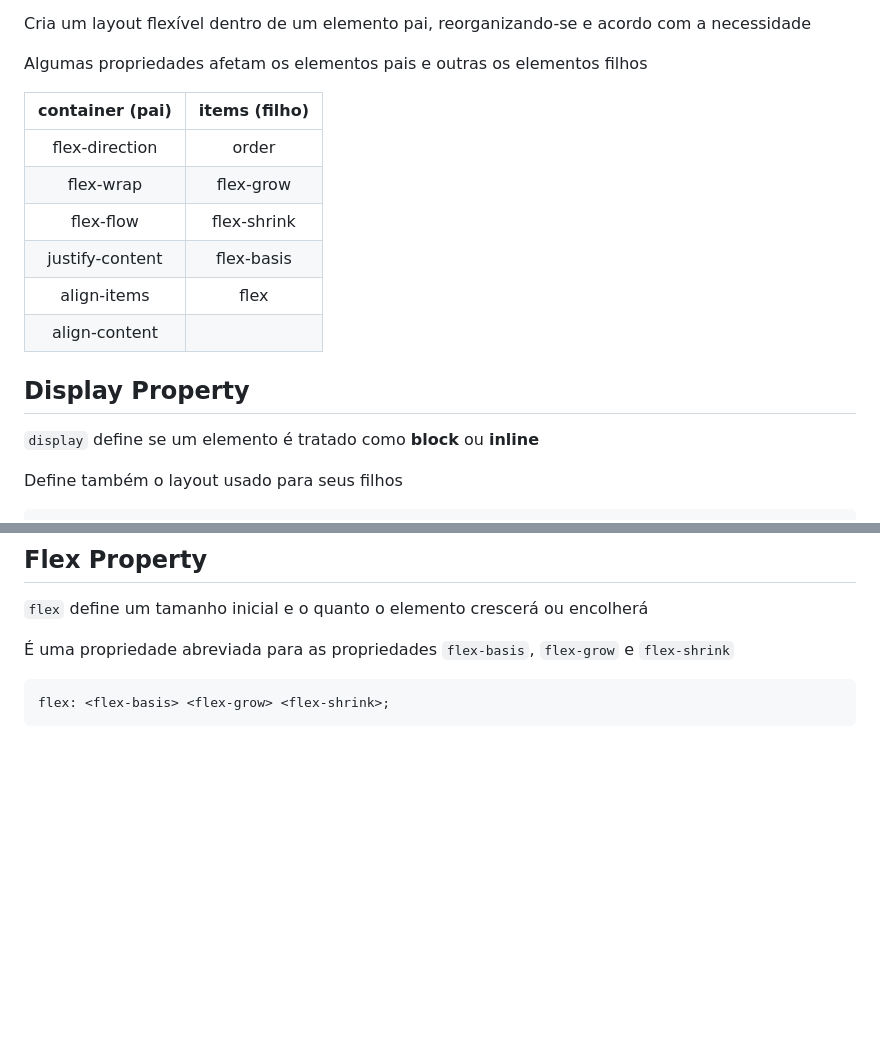
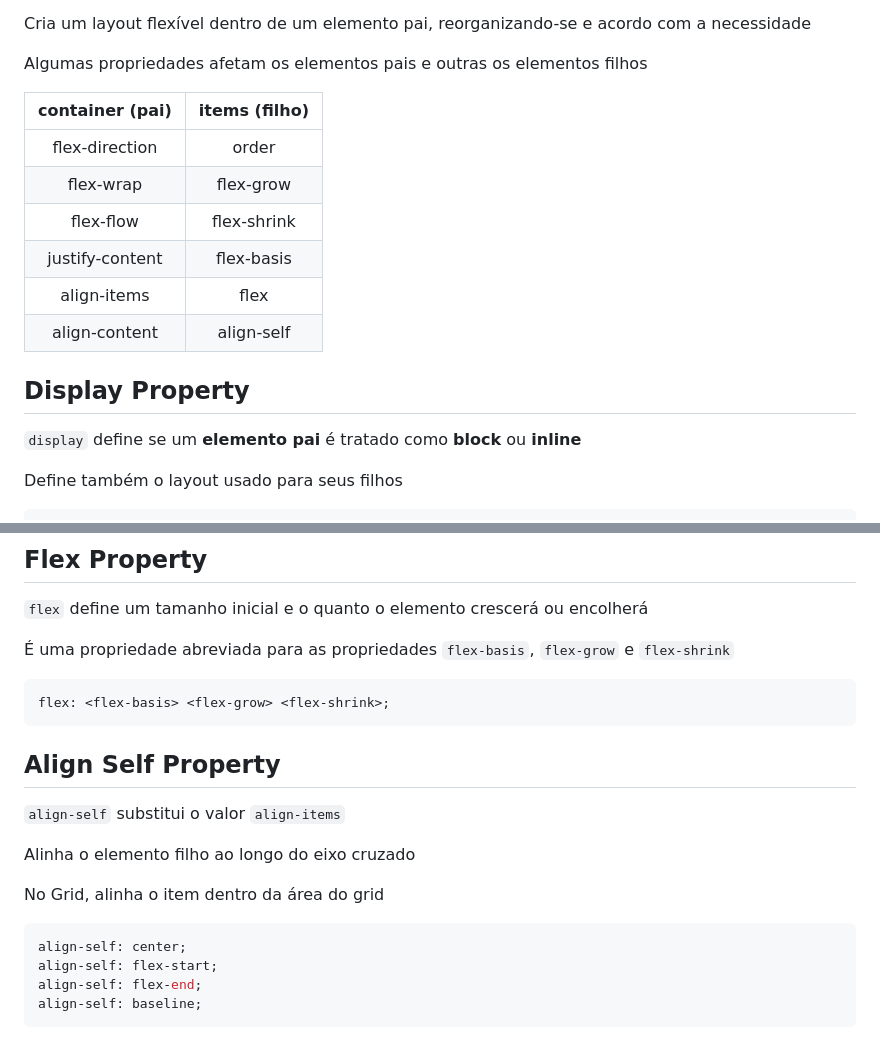
Before and after one commit to JoaoLucasAssis/FlexBox_Grid_Sass, a Markdown page: flexbox.md, 2 parts joined by grey strips. GitHub-like rendering; blank space fills up the shorter version.

Commit message:
adicionando topico
Adicionado tópico sobre propriedade align self

````diff
--- a/flexbox.md
+++ b/flexbox.md
@@ -10,16 +10,16 @@ Algumas propriedades afetam os elementos pais e outras os elementos filhos
 
 | container (pai) | items (filho) |
 |:---------------:|:-------------:|
-| flex-direction  | order |
-| flex-wrap       | flex-grow |
-| flex-flow       | flex-shrink |
-| justify-content | flex-basis |
-| align-items     | flex   |
-| align-content   |
+| flex-direction  | order         |
+| flex-wrap       | flex-grow     |
+| flex-flow       | flex-shrink   |
+| justify-content | flex-basis    |
+| align-items     | flex          |
+| align-content   | align-self    |
 
 ## Display Property
 
-`display` define se um elemento é tratado como **block** ou **inline**
+`display` define se um **elemento pai** é tratado como **block** ou **inline**
 
 Define também o layout usado para seus filhos
 
@@ -158,3 +158,18 @@ flex-basis: auto;
 ```css
 flex: <flex-basis> <flex-grow> <flex-shrink>;
 ```
+
+## Align Self Property
+
+`align-self` substitui o valor `align-items`
+
+Alinha o elemento filho ao longo do eixo cruzado
+
+No Grid, alinha o item dentro da área do grid
+
+```css
+align-self: center;
+align-self: flex-start;
+align-self: flex-end;
+align-self: baseline;
+```
````
